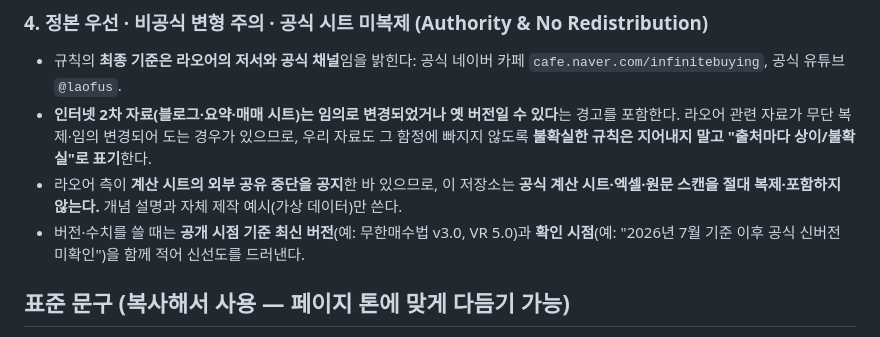
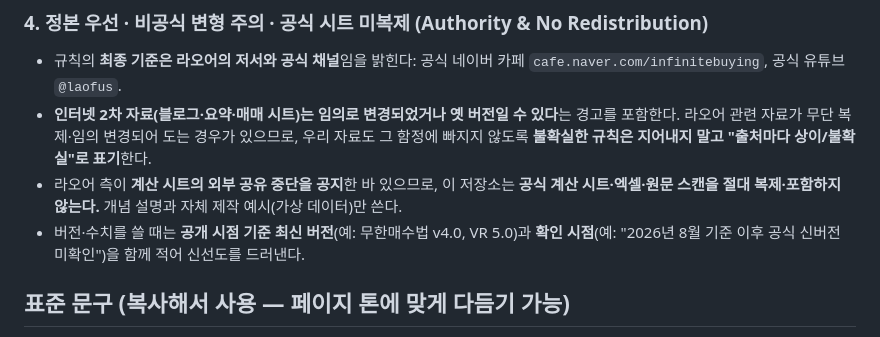
Before and after one commit to inininax/laoer-investing-guide, a Markdown page: docs/rules/attribution.md, the part around the change. GitHub-like rendering.

```diff
--- a/docs/rules/attribution.md
+++ b/docs/rules/attribution.md
@@ -39,8 +39,8 @@
   **불확실한 규칙은 지어내지 말고 "출처마다 상이/불확실"로 표기**한다.
 - 라오어 측이 **계산 시트의 외부 공유 중단을 공지**한 바 있으므로, 이 저장소는
   **공식 계산 시트·엑셀·원문 스캔을 절대 복제·포함하지 않는다.** 개념 설명과 자체 제작 예시(가상 데이터)만 쓴다.
-- 버전·수치를 쓸 때는 **공개 시점 기준 최신 버전**(예: 무한매수법 v3.0, VR 5.0)과
-  **확인 시점**(예: "2026년 7월 기준 이후 공식 신버전 미확인")을 함께 적어 신선도를 드러낸다.
+- 버전·수치를 쓸 때는 **공개 시점 기준 최신 버전**(예: 무한매수법 v4.0, VR 5.0)과
+  **확인 시점**(예: "2026년 8월 기준 이후 공식 신버전 미확인")을 함께 적어 신선도를 드러낸다.
 
 ## 표준 문구 (복사해서 사용 — 페이지 톤에 맞게 다듬기 가능)
 
```
Also changed, not shown: AGENTS.md (+1 -1 lines).
